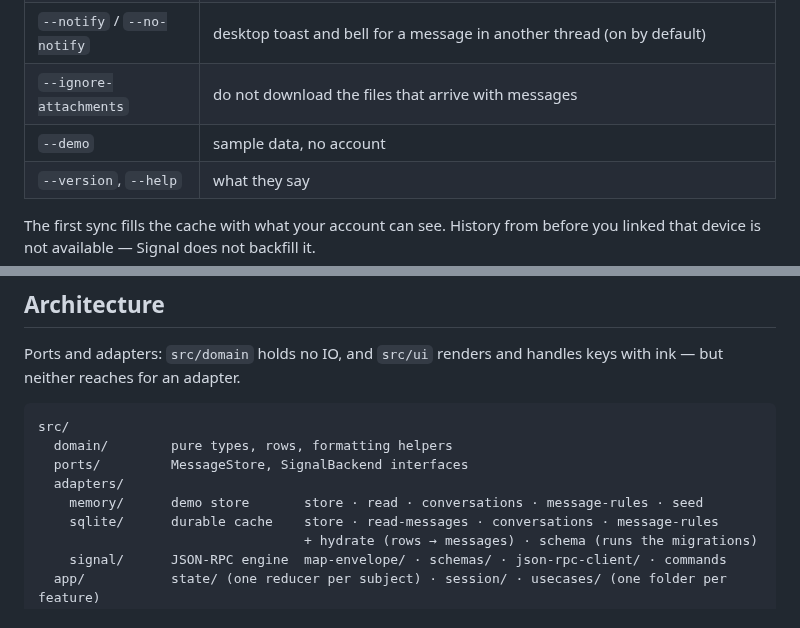
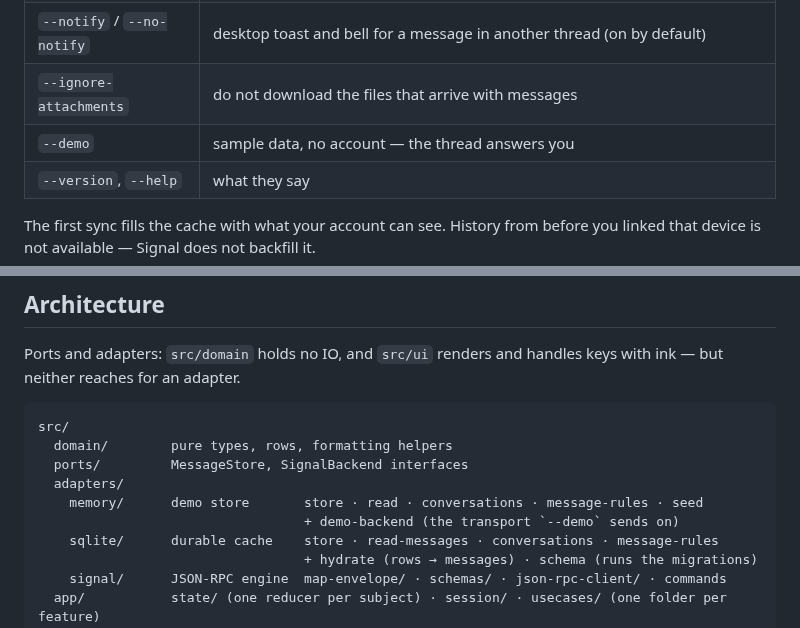
Before and after one commit to dandrok/signal-tui, a Markdown page: README.md, 2 parts joined by grey strips. GitHub-like rendering.

```diff
--- a/README.md
+++ b/README.md
@@ -118,7 +118,7 @@ signal-tui --account +48123456789
 | `--db <path>` | cache location (default `$XDG_DATA_HOME/signal-tui/cache.db`, else `~/.local/share/signal-tui/cache.db`) |
 | `--notify` / `--no-notify` | desktop toast and bell for a message in another thread (on by default) |
 | `--ignore-attachments` | do not download the files that arrive with messages |
-| `--demo` | sample data, no account |
+| `--demo` | sample data, no account — the thread answers you |
 | `--version`, `--help` | what they say |
 
 The first sync fills the cache with what your account can see. History from before
@@ -389,6 +373,7 @@ src/
   ports/         MessageStore, SignalBackend interfaces
   adapters/
     memory/      demo store       store · read · conversations · message-rules · seed
+                                  + demo-backend (the transport `--demo` sends on)
     sqlite/      durable cache    store · read-messages · conversations · message-rules
                                   + hydrate (rows → messages) · schema (runs the migrations)
     signal/      JSON-RPC engine  map-envelope/ · schemas/ · json-rpc-client/ · commands
```
Also changed, not shown: other parts of README.md (+74 -90 lines), demo/demo.gif.
